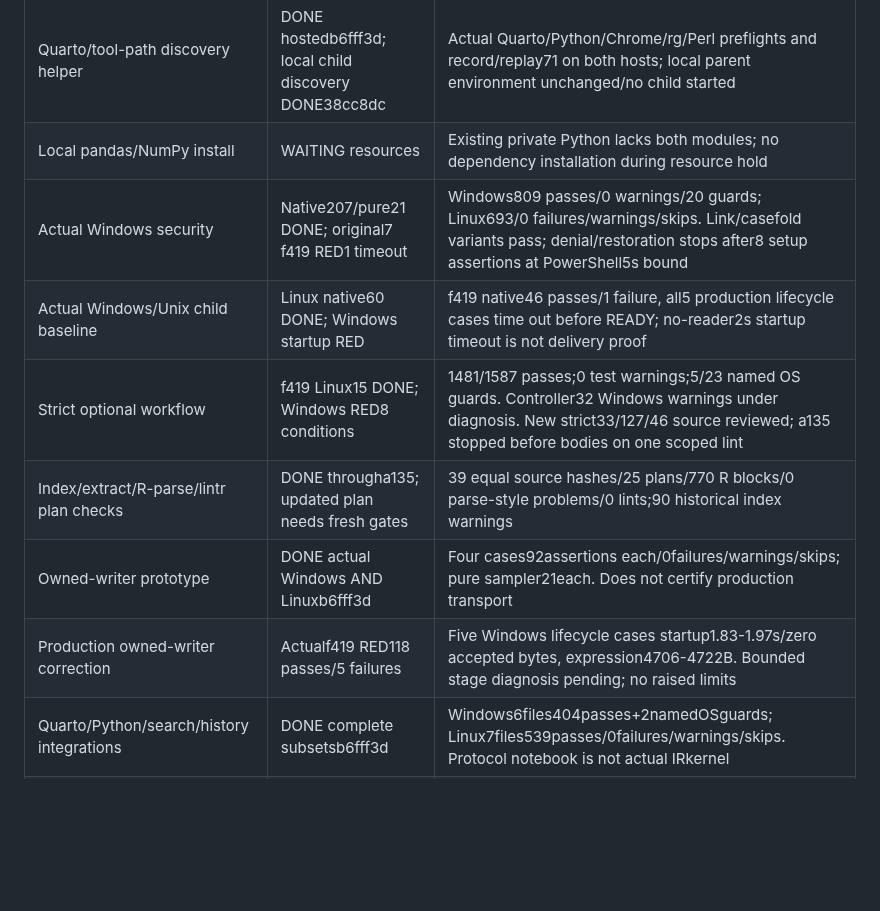
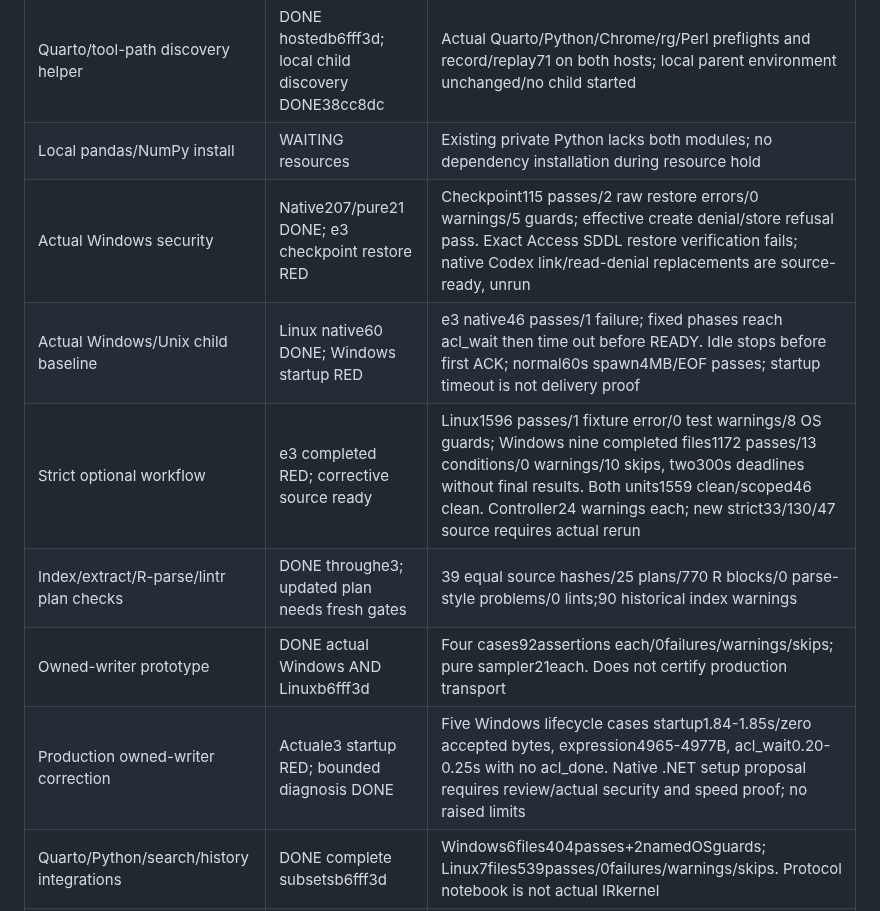
Before and after one commit to Broccolito/gptr, a Markdown page: dev/progress/skipped-platform-tests-20261010.md, the part around one of its changes. Rendered like a GitHub page; blank space fills up the shorter version.

```diff
--- a/dev/progress/skipped-platform-tests-20261010.md
+++ b/dev/progress/skipped-platform-tests-20261010.md
@@ -43,12 +45,12 @@ requires actual production execution before integration.
 | --- | --- | --- |
 | Quarto/tool-path discovery helper | DONE hostedb6fff3d; local child discovery DONE38cc8dc | Actual Quarto/Python/Chrome/rg/Perl preflights and record/replay71 on both hosts; local parent environment unchanged/no child started |
 | Local pandas/NumPy install | WAITING resources | Existing private Python lacks both modules; no dependency installation during resource hold |
-| Actual Windows security | Native207/pure21 DONE; original7 f419 RED1 timeout | Windows809 passes/0 warnings/20 guards; Linux693/0 failures/warnings/skips. Link/casefold variants pass; denial/restoration stops after8 setup assertions at PowerShell5s bound |
-| Actual Windows/Unix child baseline | Linux native60 DONE; Windows startup RED | f419 native46 passes/1 failure, all5 production lifecycle cases time out before READY; no-reader2s startup timeout is not delivery proof |
-| Strict optional workflow | f419 Linux15 DONE; Windows RED8 conditions | 1481/1587 passes;0 test warnings;5/23 named OS guards. Controller32 Windows warnings under diagnosis. New strict33/127/46 source reviewed; a135 stopped before bodies on one scoped lint |
-| Index/extract/R-parse/lintr plan checks | DONE througha135; updated plan needs fresh gates |39 equal source hashes/25 plans/770 R blocks/0 parse-style problems/0 lints;90 historical index warnings |
+| Actual Windows security | Native207/pure21 DONE; e3 checkpoint restore RED | Checkpoint115 passes/2 raw restore errors/0 warnings/5 guards; effective create denial/store refusal pass. Exact Access SDDL restore verification fails; native Codex link/read-denial replacements are source-ready, unrun |
+| Actual Windows/Unix child baseline | Linux native60 DONE; Windows startup RED | e3 native46 passes/1 failure; fixed phases reach acl_wait then time out before READY. Idle stops before first ACK; normal60s spawn4MB/EOF passes; startup timeout is not delivery proof |
+| Strict optional workflow | e3 completed RED; corrective source ready | Linux1596 passes/1 fixture error/0 test warnings/8 OS guards; Windows nine completed files1172 passes/13 conditions/0 warnings/10 skips, two300s deadlines without final results. Both units1559 clean/scoped46 clean. Controller24 warnings each; new strict33/130/47 source requires actual rerun |
+| Index/extract/R-parse/lintr plan checks | DONE throughe3; updated plan needs fresh gates |39 equal source hashes/25 plans/770 R blocks/0 parse-style problems/0 lints;90 historical index warnings |
 | Owned-writer prototype | DONE actual Windows AND Linuxb6fff3d | Four cases92assertions each/0failures/warnings/skips; pure sampler21each. Does not certify production transport |
-| Production owned-writer correction | Actualf419 RED118 passes/5 failures | Five Windows lifecycle cases startup1.83-1.97s/zero accepted bytes, expression4706-4722B. Bounded stage diagnosis pending; no raised limits |
+| Production owned-writer correction | Actuale3 startup RED; bounded diagnosis DONE | Five Windows lifecycle cases startup1.84-1.85s/zero accepted bytes, expression4965-4977B, acl_wait0.20-0.25s with no acl_done. Native .NET setup proposal requires review/actual security and speed proof; no raised limits |
 | Quarto/Python/search/history integrations | DONE complete subsetsb6fff3d | Windows6files404passes+2namedOSguards; Linux7files539passes/0failures/warnings/skips. Protocol notebook is not actual IRkernel |
 | App browser/search integrations | DONE actual63a2454 | Linux506 and Windows502 assertions across search/app/cleanup,0 failures/warnings; one named Windows app OS guard. Mandatory actual-browser cases executed, no unhandled close promise |
 | Shared Ollama model | PRESERVED | No stop, unload, reconfiguration or inference request |
```
Also changed, not shown: other parts of dev/progress/skipped-platform-tests-20261010.md (+55 -2 lines), dev/HANDOFF.md (+35 -41 lines), dev/TESTING_PLAN.md (+7 -6 lines).
